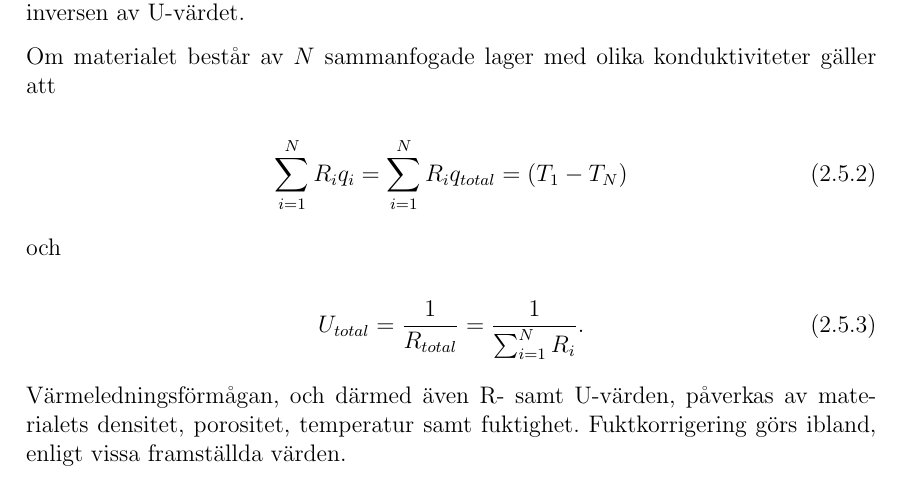
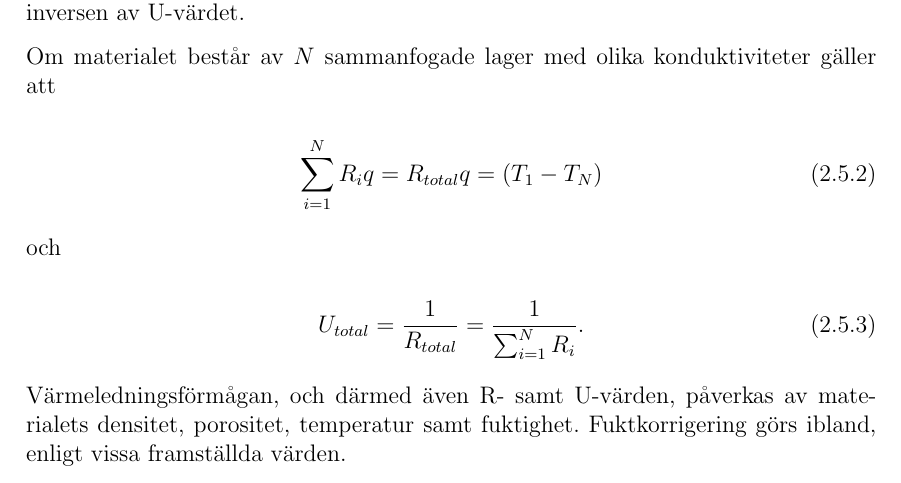
Before and after one commit to danstaby/stabilisera-temperatur, a LaTeX document (report/report.tex, which reads report/sections/heatconduction.tex): part of page 20 of 52, cut so that both start at the same text. Compiled offline with pdfLaTeX.

Commit message:
Minor edit to conduction text

```diff
--- a/report/sections/heatconduction.tex
+++ b/report/sections/heatconduction.tex
@@ -12,7 +12,7 @@ där $d$ betecknar materialets tjocklek och $T_2$ samt $T_1$ är temperaturen i
 Om materialet består av $N$ sammanfogade lager med olika konduktiviteter gäller att
 
 \begin{equation}
-\sum_{i=1}^N R_i q_i = \sum_{i=1}^N R_i q_{total} = \left( T_{1} - T_{N} \right)
+\sum_{i=1}^N R_i q = R_{total}q = \left( T_{1} - T_{N} \right)
 \end{equation}
 
 och
```
